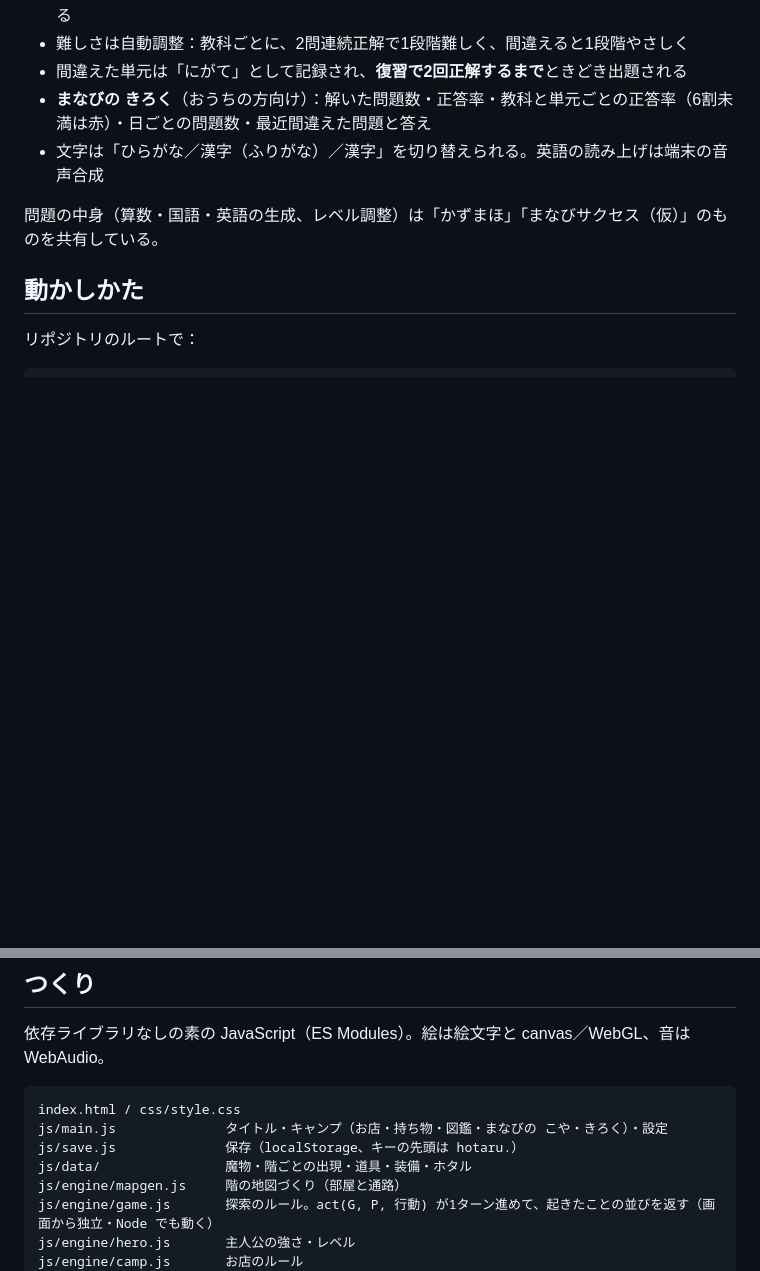
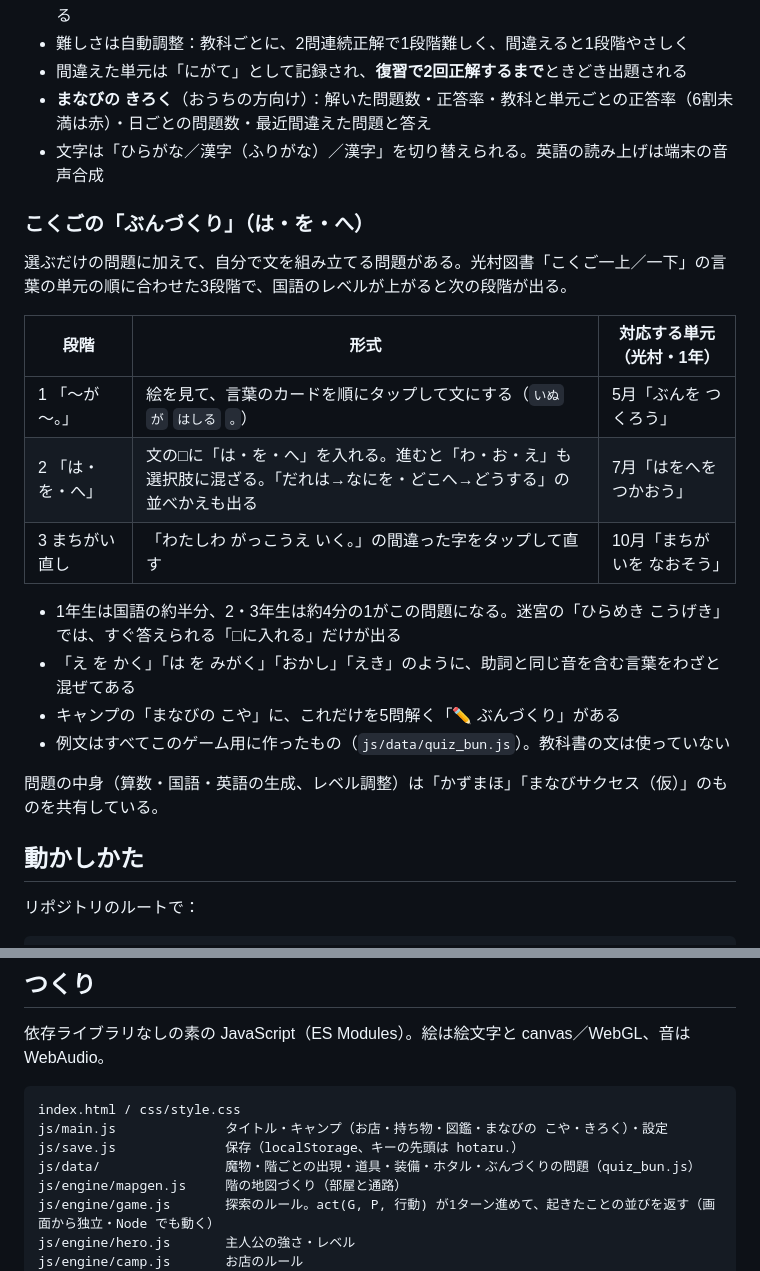
Before and after one commit to shimpseguchi-jpg/app-maker, a Markdown page: hotaru/README.md, 2 parts joined by grey strips. Drawn GitHub-style; blank space fills up the shorter version.

```diff
--- a/hotaru/README.md
+++ b/hotaru/README.md
@@ -40,6 +40,21 @@ iPad の横画面が基準。スマホも横向きで同じ画面が縮んで表
 - **まなびの きろく**（おうちの方向け）：解いた問題数・正答率・教科と単元ごとの正答率（6割未満は赤）・日ごとの問題数・最近間違えた問題と答え
 - 文字は「ひらがな／漢字（ふりがな）／漢字」を切り替えられる。英語の読み上げは端末の音声合成
 
+### こくごの「ぶんづくり」（は・を・へ）
+
+選ぶだけの問題に加えて、自分で文を組み立てる問題がある。光村図書「こくご一上／一下」の言葉の単元の順に合わせた3段階で、国語のレベルが上がると次の段階が出る。
+
+| 段階 | 形式 | 対応する単元（光村・1年） |
+|---|---|---|
+| 1 「〜が 〜。」 | 絵を見て、言葉のカードを順にタップして文にする（`いぬ` `が` `はしる` `。`） | 5月「ぶんを つくろう」 |
+| 2 「は・を・へ」 | 文の□に「は・を・へ」を入れる。進むと「わ・お・え」も選択肢に混ざる。「だれは→なにを・どこへ→どうする」の並べかえも出る | 7月「はをへを つかおう」 |
+| 3 まちがい直し | 「わたしわ がっこうえ いく。」の間違った字をタップして直す | 10月「まちがいを なおそう」 |
+
+- 1年生は国語の約半分、2・3年生は約4分の1がこの問題になる。迷宮の「ひらめき こうげき」では、すぐ答えられる「□に入れる」だけが出る
+- 「え を かく」「は を みがく」「おかし」「えき」のように、助詞と同じ音を含む言葉をわざと混ぜてある
+- キャンプの「まなびの こや」に、これだけを5問解く「✏️ ぶんづくり」がある
+- 例文はすべてこのゲーム用に作ったもの（`js/data/quiz_bun.js`）。教科書の文は使っていない
+
 問題の中身（算数・国語・英語の生成、レベル調整）は「かずまほ」「まなびサクセス（仮）」のものを共有している。
 
 ## 動かしかた
@@ -61,7 +76,7 @@ GitHub Pages でルートを公開していれば `…/hotaru/` で開ける。S
 index.html / css/style.css
 js/main.js              タイトル・キャンプ（お店・持ち物・図鑑・まなびの こや・きろく）・設定
 js/save.js              保存（localStorage、キーの先頭は hotaru.）
-js/data/                魔物・階ごとの出現・道具・装備・ホタル
+js/data/                魔物・階ごとの出現・道具・装備・ホタル・ぶんづくりの問題（quiz_bun.js）
 js/engine/mapgen.js     階の地図づくり（部屋と通路）
 js/engine/game.js       探索のルール。act(G, P, 行動) が1ターン進めて、起きたことの並びを返す（画面から独立・Node でも動く）
 js/engine/hero.js       主人公の強さ・レベル
```
Also changed, not shown: hotaru/docs/shots/bun.png (added), 7 other files.
